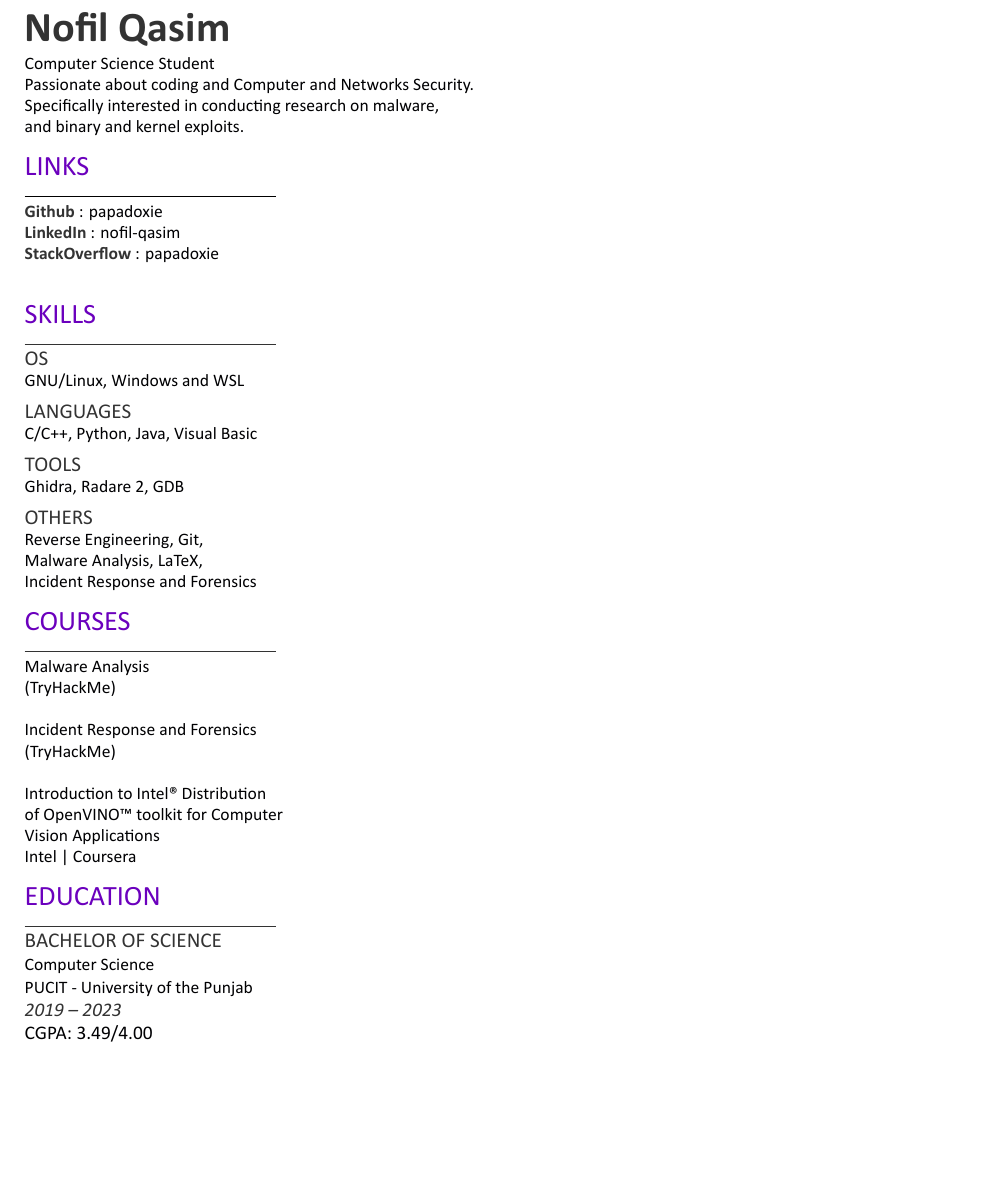
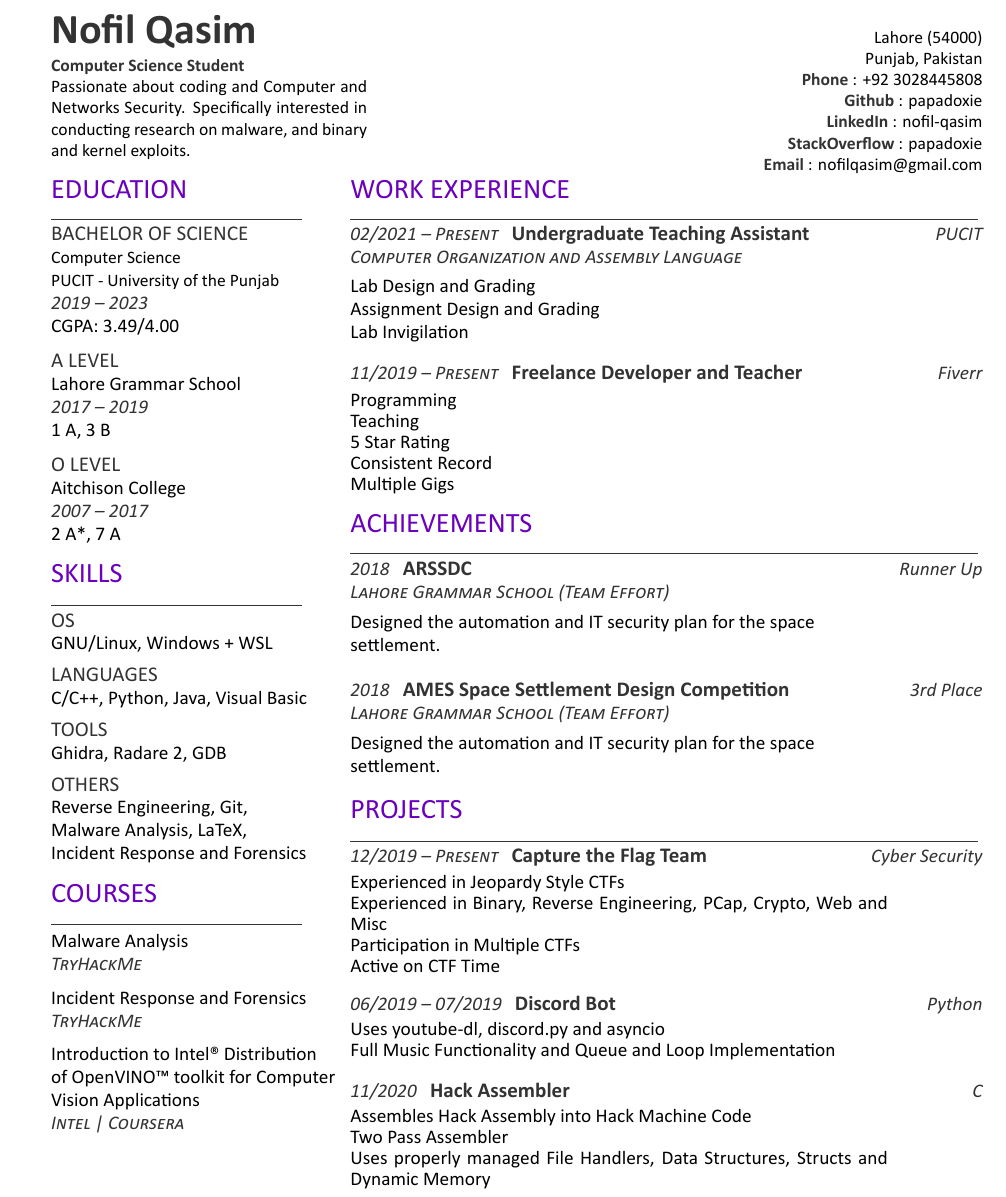
Before and after one commit to papadoxie/Resume, a LaTeX CV (Nofil's Resume.tex, which reads resume.cls): part of the page, cut so that both start at the same text, the shorter picture padded with empty space. Compiled offline with XeLaTeX.

Commit message:
Completed Resume v1

```diff
--- a/Nofil's Resume.tex
+++ b/Nofil's Resume.tex
@@ -8,30 +8,43 @@
 %
 %%%%%%%%%%%%%%%%%%%%%%%%%%%%%%%
 
+\begin{minipage}[t]{0.33\textwidth}
+
     \begin{large}
         \headername{Nofil Qasim}\\
     \end{large}
 
     \vspace{4pt}
-\noindent Computer Science Student\\
-Passionate about coding and Computer and Networks Security.\\
-Specifically interested in conducting research on malware,\\
-and binary and kernel exploits.
+    \noindent \custombold{Computer Science Student}\\
+    Passionate about coding and Computer and Networks Security. Specifically interested in conducting research on malware, and binary and kernel exploits.
 
 
     %%%%%%%%%%%%%%%%%%%%%%%%%%%%%%%
     %
-%           LINKS
+    %          EDUCATION
     %
     %%%%%%%%%%%%%%%%%%%%%%%%%%%%%%%
 
-\section{LINKS}
+    \section{EDUCATION}
     \noindent\rule{5 cm}{0.4pt}
 
-\noindent \custombold{Github}: \href{https://github.com/papadoxie}{papadoxie}\\
-\custombold{LinkedIn}: \href{https://linkedin.com/in/nofil-qasim}{nofil-qasim}\\
-\custombold{StackOverflow}: \href{https://stackoverflow.com/users/8430623/papadoxie}{papadoxie}\\
-%TODO Website: \href{https://papadoxie.github.io}{\custombold{papadoxie}}
+    \subsection{Bachelor of Science}
+    \noindent Computer Science\\
+    PUCIT - University of the Punjab\\
+    \datecolor{2019 -- 2023}\\
+    CGPA: 3.49/4.00
+
+    \vspace{8pt}
+    \subsection{A Level}
+    \noindent Lahore Grammar School\\
+    \datecolor{2017 -- 2019}\\
+    1 A, 3 B
+
+    \vspace{8pt}
+    \subsection{O Level}
+    \noindent Aitchison College\\
+    \datecolor{2007 -- 2017}\\
+    2 A*, 7 A
 
     %%%%%%%%%%%%%%%%%%%%%%%%%%%%%%%
     %
@@ -43,7 +56,7 @@ and binary and kernel exploits.
     \noindent\rule{5 cm}{0.4pt}
 
     \subsection{OS}
-\noindent GNU/Linux, Windows and WSL
+    \noindent GNU/Linux, Windows + WSL
 
     \vspace{6pt}
     \subsection{Languages}
@@ -69,29 +82,148 @@ Incident Response and Forensics
     \noindent\rule{5cm}{0.4pt}
 
     \noindent Malware Analysis\\
-\noindent (TryHackMe)\\
+    \noindent \datecolor{TryHackMe}\\
 
+    \vspace{6pt}
     \noindent Incident Response and Forensics\\
-\noindent (TryHackMe)\\
+    \noindent \datecolor{TryHackMe}\\
 
+    \vspace{6pt}
     \noindent Introduction to Intel® Distribution\\
     of OpenVINO™ toolkit for Computer\\
     Vision Applications\\
-Intel | Coursera
+    \noindent \datecolor{Intel | Coursera}\\
+
+\end{minipage}
 
 %%%%%%%%%%%%%%%%%%%%%%%%%%%%%%%
 %
-%          EDUCATION
+%          COLUMN 2
 %
 %%%%%%%%%%%%%%%%%%%%%%%%%%%%%%%
 
-\section{EDUCATION}
-\noindent\rule{5 cm}{0.4pt}
+\hfill
+\begin{minipage}[t]{0.66\textwidth}
 
-\subsection{Bachelor of Science}
-\noindent Computer Science\\
-PUCIT - University of the Punjab\\
-\datecolor{2019 -- 2023}\\
-CGPA: 3.49/4.00
+    \vspace{-643pt}
 
-\end{document}
+    \hspace*{0pt}\hfill    \\
+    \hspace*{0pt}\hfill    \\
+    \hspace*{0pt}\hfill Lahore (54000) \\
+    \hspace*{0pt}\hfill Punjab, Pakistan \\
+    \hspace*{0pt}\hfill \custombold{Phone}: \textbf{\href{tel:+923028445808}{+92 3028445808}} \\
+    \hspace*{0pt}\hfill \custombold{Github}: \href{https://github.com/papadoxie}{papadoxie}\\
+    \hspace*{0pt}\hfill \custombold{LinkedIn}: \href{https://linkedin.com/in/nofil-qasim}{nofil-qasim}\\
+    \hspace*{0pt}\hfill \custombold{StackOverflow}: \href{https://stackoverflow.com/users/8430623/papadoxie}{papadoxie}\\
+    \hspace*{0pt}\hfill \custombold{Email}: \textbf{\href{mailto:nofilqasim@gmail.com}{nofilqasim@gmail.com}}
+    %TODO Website: \href{https://papadoxie.github.io}{\custombold{papadoxie}}
+
+
+    %%%%%%%%%%%%%%%%%%%%%%%%%%%%%%%
+    %
+    %       WORK EXPERIENCE
+    %
+    %%%%%%%%%%%%%%%%%%%%%%%%%%%%%%%
+
+    \vspace{-7.9pt}
+
+    \section{WORK EXPERIENCE}
+    \noindent\rule{12.5cm}{0.4pt}
+
+    \datecolor{02/2021 -- Present} \runsubsection{Undergraduate Teaching Assistant}
+    \descriptright{PUCIT}
+    \descript{\datecolor{Computer Organization and Assembly Language}}
+    \noindent
+
+    \vspace{-8pt}
+    \hspace{5 em}
+    \begin{minipage}{0.85\textwidth\vspace{2pt}}
+        Lab Design and Grading\\
+        Assignment Design and Grading\\
+        Lab Invigilation
+    \end{minipage}
+
+    \vspace{8pt}
+    \datecolor{11/2019 -- Present} \runsubsection{Freelance Developer and Teacher}
+    \descriptright{Fiverr}
+    \noindent
+
+    \vspace{-5pt}
+    \hspace{5 em}
+    \begin{minipage}{0.85\textwidth\vspace{2pt}}
+        Programming\\
+        Teaching\\
+        5 Star Rating\\
+        Consistent Record\\
+        Multiple Gigs
+    \end{minipage}
+
+
+    %%%%%%%%%%%%%%%%%%%%%%%%%%%%%%%
+    %
+    %       ACHIEVEMENTS
+    %
+    %%%%%%%%%%%%%%%%%%%%%%%%%%%%%%%
+
+    \section{ACHIEVEMENTS}
+    \noindent\rule{12.5 cm}{0.4pt}
+
+    \datecolor{2018} \runsubsection{ARSSDC}
+    \descriptright{Runner Up}
+    \descript{\datecolor{Lahore Grammar School (Team Effort)}}
+    \vspace{4pt}
+    \begin{minipage}{0.85\textwidth\vspace{4pt}}
+        Designed the automation and IT security plan for the space\\settlement.
+    \end{minipage}
+
+    \vspace{8pt}
+    \datecolor{2018} \runsubsection{AMES Space Settlement Design Competition}
+    \descriptright{3rd Place}
+    \descript{\datecolor{Lahore Grammar School (Team Effort)}}
+    \vspace{4pt}
+    \begin{minipage}{0.85\textwidth\vspace{4pt}}
+        Designed the automation and IT security plan for the space\\settlement.
+    \end{minipage}
+
+
+    %%%%%%%%%%%%%%%%%%%%%%%%%%%%%%%
+    %
+    %       PROJECTS
+    %
+    %%%%%%%%%%%%%%%%%%%%%%%%%%%%%%%
+
+    \section{PROJECTS}
+    \noindent\rule{12.5 cm}{0.4pt}
+
+    \datecolor{12/2019 -- Present} \runsubsection{Capture the Flag Team}
+    \descriptright{Cyber Security}
+    \vspace{4pt}
+    \begin{minipage}{0.85\textwidth\vspace{2pt}}
+        Experienced in Jeopardy Style CTFs\\
+        Experienced in Binary, Reverse Engineering, PCap, Crypto, Web and Misc\\
+        Participation in Multiple CTFs\\
+        Active on CTF Time
+    \end{minipage}
+
+    \vspace{8pt}
+    \datecolor{06/2019 -- 07/2019} \runsubsection{Discord Bot}
+    \descriptright{Python}
+    \vspace{4pt}
+    \begin{minipage}{0.85\textwidth\vspace{2pt}}
+        Uses youtube-dl, discord.py and asyncio\\
+        Full Music Functionality and Queue and Loop Implementation
+    \end{minipage}
+
+    \vspace{8pt}
+    \datecolor{11/2020} \runsubsection{Hack Assembler}
+    \descriptright{C}
+    \vspace{4pt}
+    \begin{minipage}{0.85\textwidth\vspace{2pt}}
+        Assembles Hack Assembly into Hack Machine Code\\
+        Two Pass Assembler\\
+        Uses properly managed File Handlers, Data Structures, Structs and Dynamic Memory
+    \end{minipage}
+
+\end{minipage}
+
+\end{document} \documentclass[]{article}
--- a/resume.cls
+++ b/resume.cls
@@ -60,7 +60,7 @@
 \fontspec[Path = fonts/calibri/]{CALIBRIB}\fontsize{12pt}{12pt}\selectfont\bfseries {#1} \normalfont}
 
 % Descriptors command
-\newcommand{\descript}[1]{\color{subheadings}\raggedright\hspace*{0pt}\hfill\vspace{3pt}\fontspec[Path = fonts/calibri/]{CALIBRIB}\fontsize{11pt}{13pt}\selectfont {#1 \\} \normalfont}
+\newcommand{\descript}[1]{\color{subheadings}\raggedright\hspace*{0pt}\vspace{3pt}\fontspec[Path = fonts/calibri/]{CALIBRIB}\fontsize{11pt}{13pt}\selectfont {#1 \\} \normalfont}
 
 % Item Description command
 \newcommand{\itemdes}[1]{\color{subheadings}\raggedright\vspace{2pt}\fontspec[Path = fonts/calibri/]{Calibri}\fontsize{11pt}{13pt}\selectfont {#1} \normalfont}
```
Also changed, not shown: Nofil's Resume.pdf, 3 other files. Lines whose indentation alone changed are shown as unchanged.
